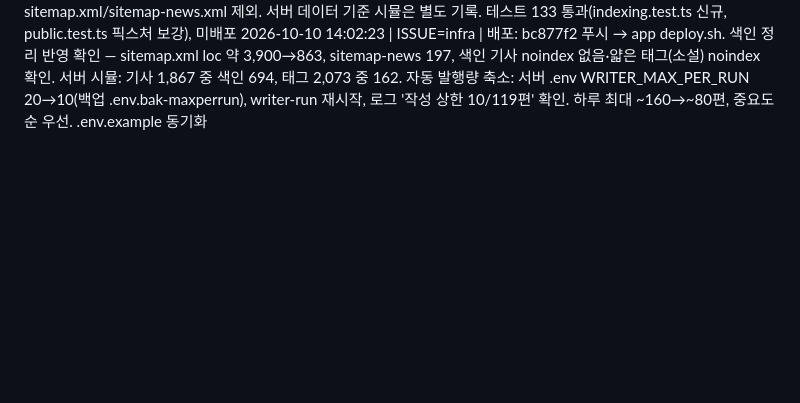
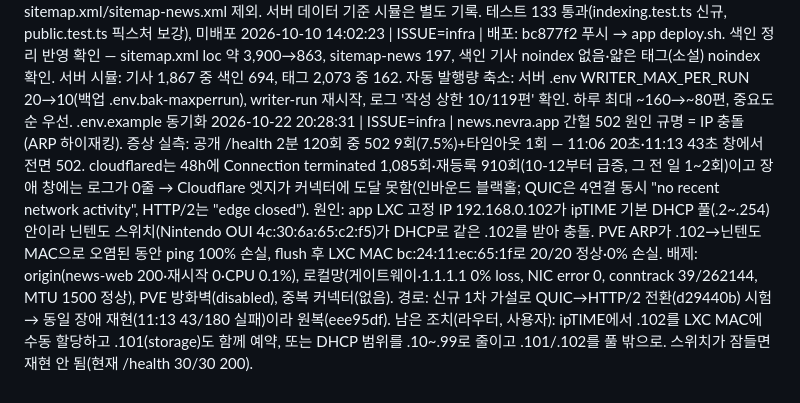
Before and after one commit to moonjong93/playlog, a Markdown page: log.md, the part around the change. Drawn GitHub-style; blank space fills up the shorter version.

Commit message:
docs: 502 원인 규명(닌텐도 DHCP 충돌) 기록

```diff
--- a/log.md
+++ b/log.md
@@ -50,3 +50,4 @@
 2026-10-10 13:55:12 | ISSUE=infra | 배포: c2a6d07·67babfd·e1cc419 푸시 → app LXC(.102) deploy.sh(news-web 재빌드·서비스 재시작). 공개 스모크 news.nevra.app / /deals /tags /sitemap.xml 200, 헤더 태그 아이콘(aria-label 전체 태그)·메뉴 확인, #태그 메뉴 제거 확인. 가격 이력(price_history v5) 수집 시작, 그래프 UI는 DEALS_PRICE_UI 미설정으로 숨김 유지
 2026-10-10 13:59:48 | ISSUE=web | 색인 정리(구글 '크롤링됨-색인 안 됨' 대응): indexing.ts 신설 — 기사는 출처>=2 또는 본문>=500자만 색인 대상, 태그는 색인 기사 3건 이상만 색인 대상. 기준 밖은 noindex,follow(사용자 열람·피드·RSS는 그대로) + sitemap.xml/sitemap-news.xml 제외. 서버 데이터 기준 시뮬은 별도 기록. 테스트 133 통과(indexing.test.ts 신규, public.test.ts 픽스처 보강), 미배포
 2026-10-10 14:02:23 | ISSUE=infra | 배포: bc877f2 푸시 → app deploy.sh. 색인 정리 반영 확인 — sitemap.xml loc 약 3,900→863, sitemap-news 197, 색인 기사 noindex 없음·얇은 태그(소설) noindex 확인. 서버 시뮬: 기사 1,867 중 색인 694, 태그 2,073 중 162. 자동 발행량 축소: 서버 .env WRITER_MAX_PER_RUN 20→10(백업 .env.bak-maxperrun), writer-run 재시작, 로그 '작성 상한 10/119편' 확인. 하루 최대 ~160→~80편, 중요도순 우선. .env.example 동기화
+2026-10-22 20:28:31 | ISSUE=infra | news.nevra.app 간헐 502 원인 규명 = IP 충돌(ARP 하이재킹). 증상 실측: 공개 /health 2분 120회 중 502 9회(7.5%)+타임아웃 1회 — 11:06 20초·11:13 43초 창에서 전면 502. cloudflared는 48h에 Connection terminated 1,085회·재등록 910회(10-12부터 급증, 그 전 일 1~2회)이고 장애 창에는 로그가 0줄 → Cloudflare 엣지가 커넥터에 도달 못함(인바운드 블랙홀; QUIC은 4연결 동시 "no recent network activity", HTTP/2는 "edge closed"). 원인: app LXC 고정 IP 192.168.0.102가 ipTIME 기본 DHCP 풀(.2~.254) 안이라 닌텐도 스위치(Nintendo OUI 4c:30:6a:65:c2:f5)가 DHCP로 같은 .102를 받아 충돌. PVE ARP가 .102→닌텐도 MAC으로 오염된 동안 ping 100% 손실, flush 후 LXC MAC bc:24:11:ec:65:1f로 20/20 정상·0% 손실. 배제: origin(news-web 200·재시작 0·CPU 0.1%), 로컬망(게이트웨이·1.1.1.1 0% loss, NIC error 0, conntrack 39/262144, MTU 1500 정상), PVE 방화벽(disabled), 중복 커넥터(없음). 경로: 신규 1차 가설로 QUIC→HTTP/2 전환(d29440b) 시험 → 동일 장애 재현(11:13 43/180 실패)이라 원복(eee95df). 남은 조치(라우터, 사용자): ipTIME에서 .102를 LXC MAC에 수동 할당하고 .101(storage)도 함께 예약, 또는 DHCP 범위를 .10~.99로 줄이고 .101/.102를 풀 밖으로. 스위치가 잠들면 재현 안 됨(현재 /health 30/30 200).
```
